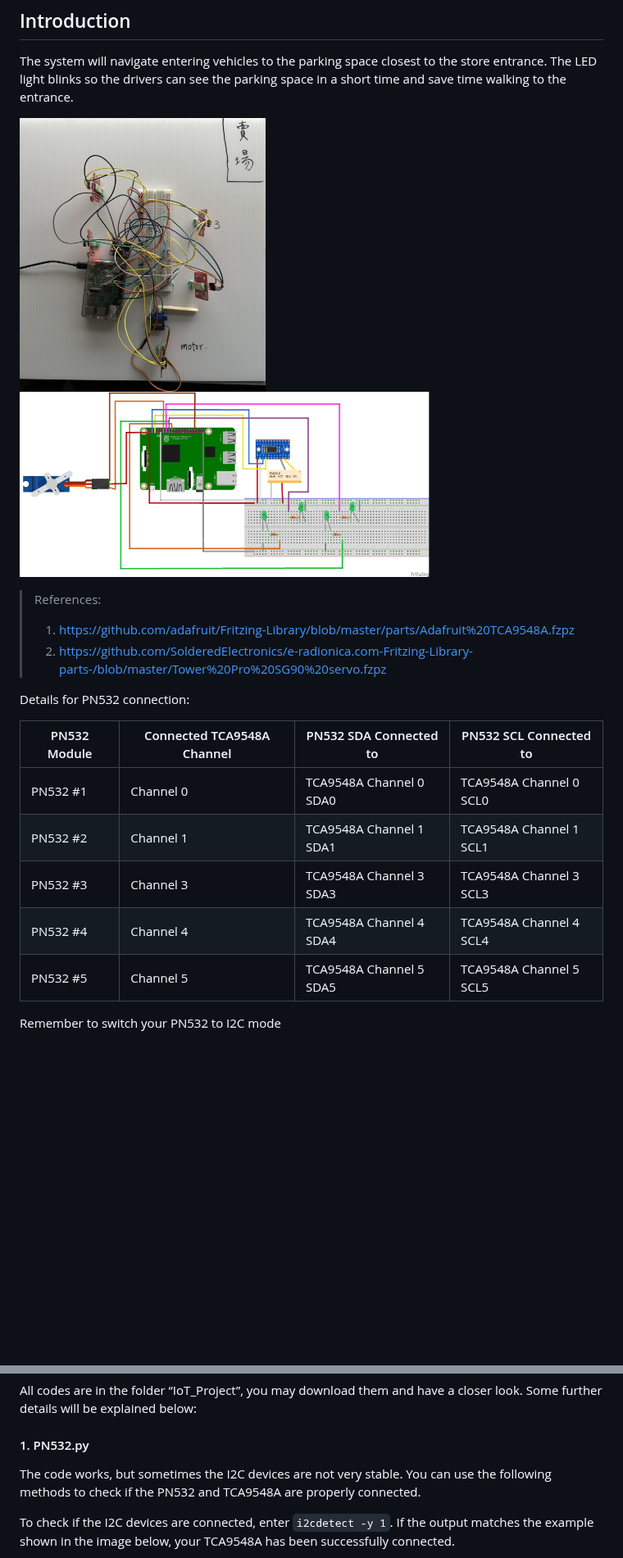
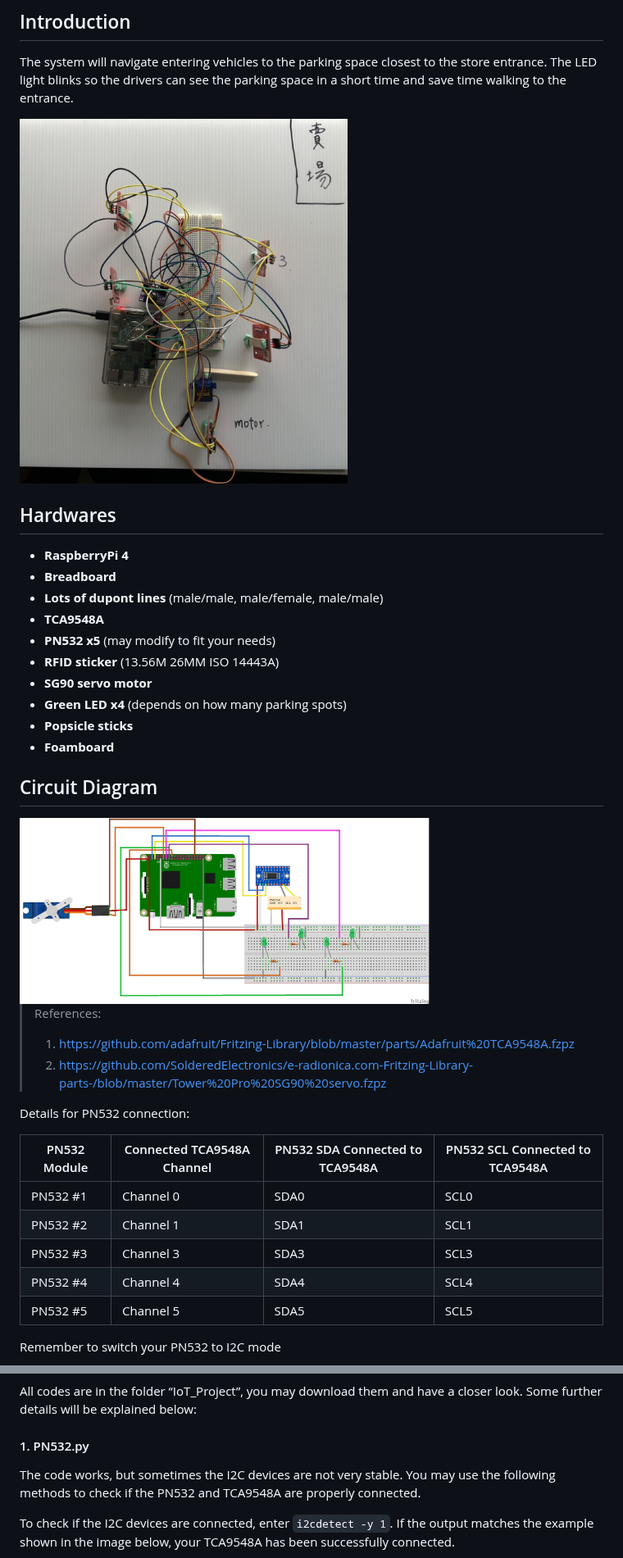
Before and after one commit to sydneyliao/IoTParkingLot, a Markdown page: README.md, 2 parts joined by grey strips. Shown at 82% size. Rendered like a GitHub page; blank space fills up the shorter version.

```diff
--- a/README.md
+++ b/README.md
@@ -5,20 +5,35 @@
 ## Introduction
 The system will navigate entering vehicles to the parking space closest to the store entrance. The LED light blinks so the drivers can see the parking space in a short time and save time walking to the entrance.
 
-<img src="images/final.jpg" alt="final" title="final" width="300"><img src="images/IoT_circuit.png" alt="circuit" title="circuit" width="500">
+<img src="images/final.jpg" alt="final" title="final" width="400">
+
+## Hardwares
+- **RaspberryPi 4**
+- **Breadboard**
+- **Lots of dupont lines** (male/male, male/female, male/male)
+- **TCA9548A**
+- **PN532 x5** (may modify to fit your needs)
+- **RFID sticker** (13.56M 26MM ISO 14443A)
+- **SG90 servo motor**
+- **Green LED x4** (depends on how many parking spots)
+- **Popsicle sticks**
+- **Foamboard**
+## Circuit Diagram
+<img src="images/IoT_circuit.png" alt="circuit" title="circuit" width="500">
+
 > References:
 > 1) https://github.com/adafruit/Fritzing-Library/blob/master/parts/Adafruit%20TCA9548A.fzpz
 > 2) https://github.com/SolderedElectronics/e-radionica.com-Fritzing-Library-parts-/blob/master/Tower%20Pro%20SG90%20servo.fzpz
 
 Details for PN532 connection:
 
-| PN532 Module | Connected TCA9548A Channel | PN532 SDA Connected to  | PN532 SCL Connected to  |
+| PN532 Module | Connected TCA9548A Channel | PN532 SDA Connected to TCA9548A  | PN532 SCL Connected to TCA9548A |
 |--------------|-----------------------------|--------------------------|--------------------------|
-| PN532 #1     | Channel 0                  | TCA9548A Channel 0 SDA0 | TCA9548A Channel 0 SCL0 |
-| PN532 #2     | Channel 1                  | TCA9548A Channel 1 SDA1 | TCA9548A Channel 1 SCL1 |
-| PN532 #3     | Channel 3                  | TCA9548A Channel 3 SDA3 | TCA9548A Channel 3 SCL3 |
-| PN532 #4     | Channel 4                  | TCA9548A Channel 4 SDA4 | TCA9548A Channel 4 SCL4 |
-| PN532 #5     | Channel 5                  | TCA9548A Channel 5 SDA5 | TCA9548A Channel 5 SCL5 |
+| PN532 #1     | Channel 0                  | SDA0 | SCL0 |
+| PN532 #2     | Channel 1                  | SDA1 | SCL1 |
+| PN532 #3     | Channel 3                  | SDA3 | SCL3 |
+| PN532 #4     | Channel 4                  | SDA4 | SCL4 |
+| PN532 #5     | Channel 5                  | SDA5 | SCL5 |
 
 Remember to switch your PN532 to I2C mode
 
@@ -107,7 +110,7 @@ if there’s an error message, enter
 All codes are in the folder “IoT_Project”, you may download them and have a closer look. Some further details will be explained below:
 
 #### 1. PN532.py
-The code works, but sometimes the I2C devices are not very stable. You can use the following methods to check if the PN532 and TCA9548A are properly connected.
+The code works, but sometimes the I2C devices are not very stable. You may use the following methods to check if the PN532 and TCA9548A are properly connected.
 
 To check if the I2C devices are connected, enter ``i2cdetect -y 1``. If the output matches the example shown in the image below, your TCA9548A has been successfully connected.
 
```
Also changed, not shown: other parts of README.md (+0 -12 lines).
